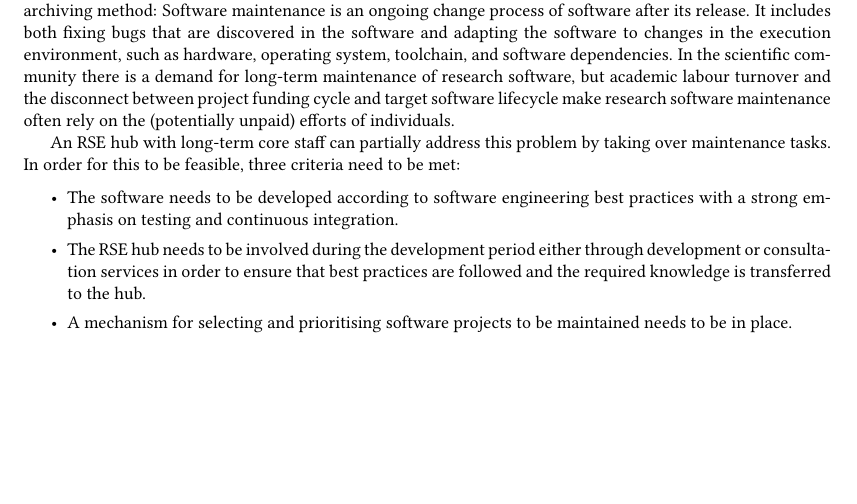
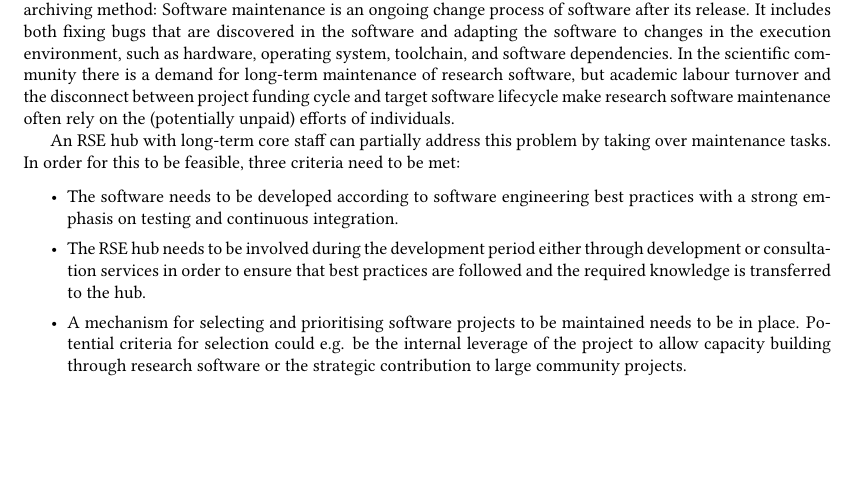
Before and after one commit to DE-RSE/2023_paper-RSE-groups, a LaTeX document (paper.tex): part of page 7 of 16, cut so that both start at the same text, the shorter picture padded with empty space. Compiled offline with pdfLaTeX; a LaTeX package or settings file that is missing is left out.

Commit message:
Mention examples of selection criteria in software maintenance

```diff
--- a/paper.tex
+++ b/paper.tex
@@ -420,7 +420,7 @@ In order for this to be feasible, three criteria need to be met:
 \begin{itemize}
 \item The software needs to be developed according to software engineering best practices with a strong emphasis on testing and continuous integration.
 \item The RSE hub needs to be involved during the development period either through development or consultation services in order to ensure that best practices are followed and the required knowledge is transferred to the hub.
-\item A mechanism for selecting and prioritising software projects to be maintained needs to be in place.
+\item A mechanism for selecting and prioritising software projects to be maintained needs to be in place. Potential criteria for selection could e.g. be the internal leverage of the project to allow capacity building through research software or the strategic contribution to large community projects.
 \end{itemize}
 
 \subsection{Module 9: Communication and Outreach}%
```
